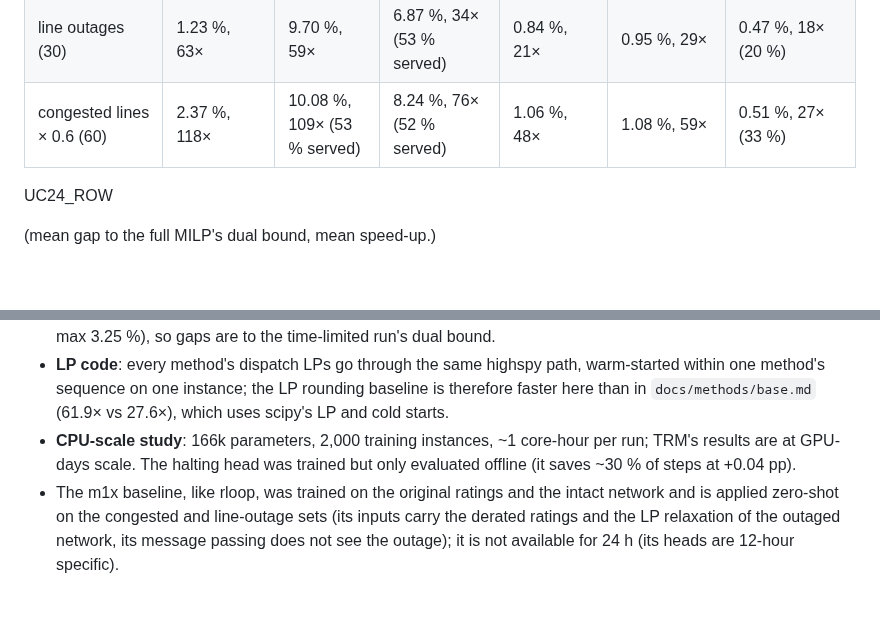
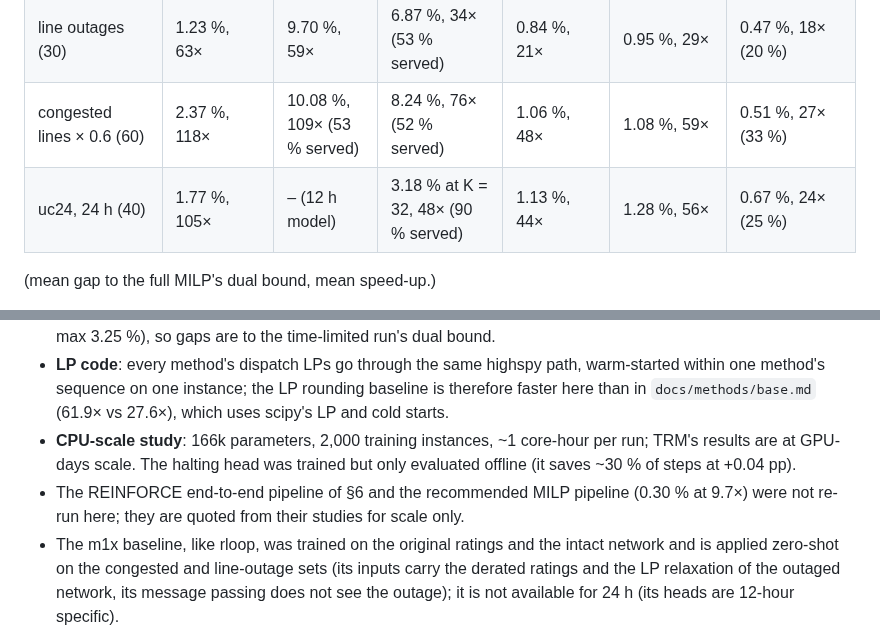
Before and after one commit to Xyrro/power-grid, a Markdown page: docs/recursive/rloop.md, 2 parts joined by grey strips. Rendered like a GitHub page; blank space fills up the shorter version.

```diff
--- a/docs/recursive/rloop.md
+++ b/docs/recursive/rloop.md
@@ -364,7 +389,7 @@ Full tables: [`results/recursive/rloop_results.md`](../../results/recursive/rloo
 | uc12 test (in distribution, reference) | 1.75 %, 62× | 2.00 %, 55× | 1.77 %, 33× | 1.14 %, 21× | 1.29 %, 28× | 0.64 %, 13× (25 %) |
 | line outages (30) | 1.23 %, 63× | 9.70 %, 59× | 6.87 %, 34× (53 % served) | 0.84 %, 21× | 0.95 %, 29× | 0.47 %, 18× (20 %) |
 | congested lines × 0.6 (60) | 2.37 %, 118× | 10.08 %, 109× (53 % served) | 8.24 %, 76× (52 % served) | 1.06 %, 48× | 1.08 %, 59× | 0.51 %, 27× (33 %) |
-UC24_ROW
+| uc24, 24 h (40) | 1.77 %, 105× | – (12 h model) | 3.18 % at K = 32, 48× (90 % served) | 1.13 %, 44× | 1.28 %, 56× | 0.67 %, 24× (25 %) |
 
 (mean gap to the full MILP's dual bound, mean speed-up.)
 
@@ -417,6 +452,8 @@ UC24_TEXT
   (61.9× vs 27.6×), which uses scipy's LP and cold starts.
 * **CPU-scale study**: 166k parameters, 2,000 training instances, ~1 core-hour per run; TRM's results are at
   GPU-days scale. The halting head was trained but only evaluated offline (it saves ~30 % of steps at +0.04 pp).
+* The REINFORCE end-to-end pipeline of §6 and the recommended MILP pipeline (0.30 % at 9.7×) were not re-run here;
+  they are quoted from their studies for scale only.
 * The m1x baseline, like rloop, was trained on the original ratings and the intact network and is applied zero-shot
   on the congested and line-outage sets (its inputs carry the derated ratings and the LP relaxation of the outaged
   network, its message passing does not see the outage); it is not available for 24 h (its heads are 12-hour
```
Also changed, not shown: other parts of docs/recursive/rloop.md (+52 -17 lines), results/recursive/rloop_results.md (+110 -110 lines), results/recursive/rloop_quality_time_uc24.png, 2 other files.
